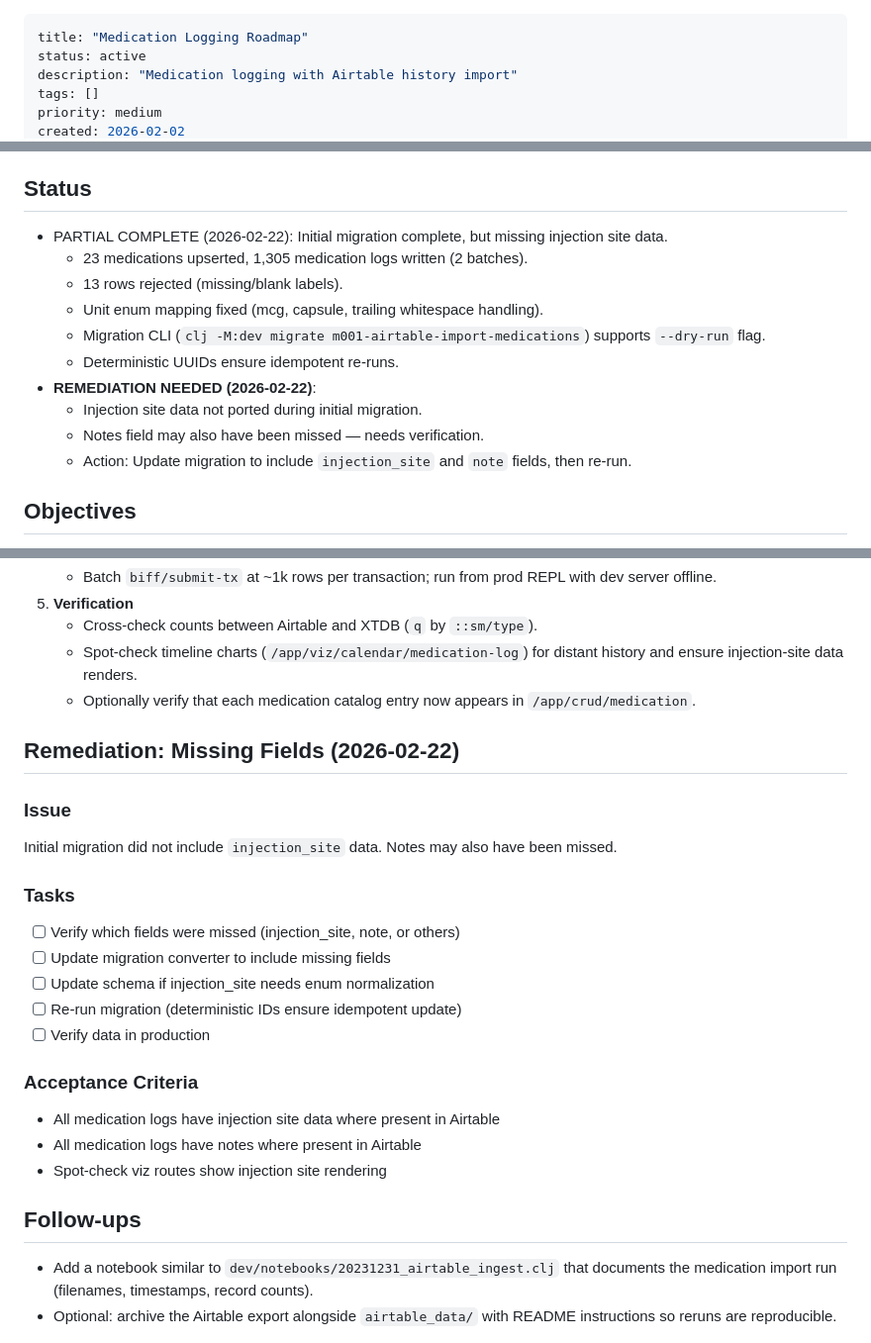
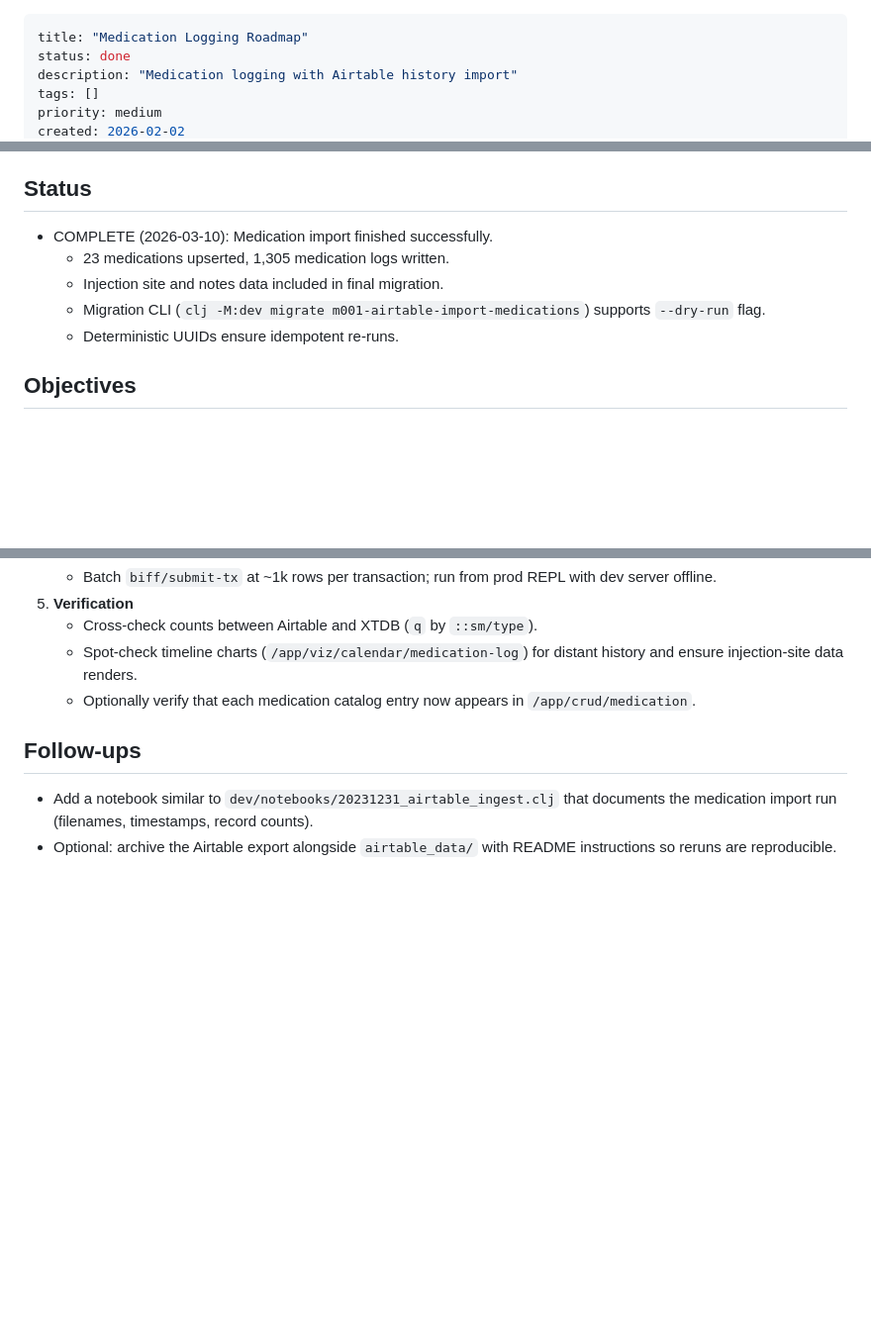
Before and after one commit to jgoodhcg/gleanmo, a Markdown page: roadmap/archived/medication.md, 3 parts joined by grey strips. Shown at 99% size. GitHub-like rendering; blank space fills up the shorter version.

Commit message:
Mark medication import complete and archive work unit
Co-authored-by: GLM <zai-org@users.noreply.github.com>
AI-Provider: zhipuai
AI-Product: opencode
AI-Model: glm-5

```diff
--- a/roadmap/medication.md
+++ b/roadmap/archived/medication.md
@@ -1,6 +1,6 @@
 ---
 title: "Medication Logging Roadmap"
-status: active
+status: done
 description: "Medication logging with Airtable history import"
 tags: []
 priority: medium
@@ -19,16 +19,11 @@ updated: 2026-02-22
 Document the remaining work to import decades of Airtable medication history while keeping the existing CRUD + visualization flows unchanged.
 
 ## Status
-- PARTIAL COMPLETE (2026-02-22): Initial migration complete, but missing injection site data.
-  - 23 medications upserted, 1,305 medication logs written (2 batches).
-  - 13 rows rejected (missing/blank labels).
-  - Unit enum mapping fixed (mcg, capsule, trailing whitespace handling).
+- COMPLETE (2026-03-10): Medication import finished successfully.
+  - 23 medications upserted, 1,305 medication logs written.
+  - Injection site and notes data included in final migration.
   - Migration CLI (`clj -M:dev migrate m001-airtable-import-medications`) supports `--dry-run` flag.
   - Deterministic UUIDs ensure idempotent re-runs.
-- **REMEDIATION NEEDED (2026-02-22)**:
-  - Injection site data not ported during initial migration.
-  - Notes field may also have been missed — needs verification.
-  - Action: Update migration to include `injection_site` and `note` fields, then re-run.
 
 ## Objectives
 1. Preserve the full Airtable record set (dose history, notes, injection sites) in XTDB with deterministic IDs.
@@ -76,23 +71,6 @@ All historical data currently lives in a single Airtable “Medication Log” ta
    - Spot-check timeline charts (`/app/viz/calendar/medication-log`) for distant history and ensure injection-site data renders.
    - Optionally verify that each medication catalog entry now appears in `/app/crud/medication`.
 
-## Remediation: Missing Fields (2026-02-22)
-
-### Issue
-Initial migration did not include `injection_site` data. Notes may also have been missed.
-
-### Tasks
-- [ ] Verify which fields were missed (injection_site, note, or others)
-- [ ] Update migration converter to include missing fields
-- [ ] Update schema if injection_site needs enum normalization
-- [ ] Re-run migration (deterministic IDs ensure idempotent update)
-- [ ] Verify data in production
-
-### Acceptance Criteria
-- All medication logs have injection site data where present in Airtable
-- All medication logs have notes where present in Airtable
-- Spot-check viz routes show injection site rendering
-
 ## Follow-ups
 - Add a notebook similar to `dev/notebooks/20231231_airtable_ingest.clj` that documents the medication import run (filenames, timestamps, record counts).
 - Optional: archive the Airtable export alongside `airtable_data/` with README instructions so reruns are reproducible.
```
Also changed, not shown: other parts of roadmap/archived/medication.md (+1 -1 lines), roadmap/index.md (+1 -2 lines).
